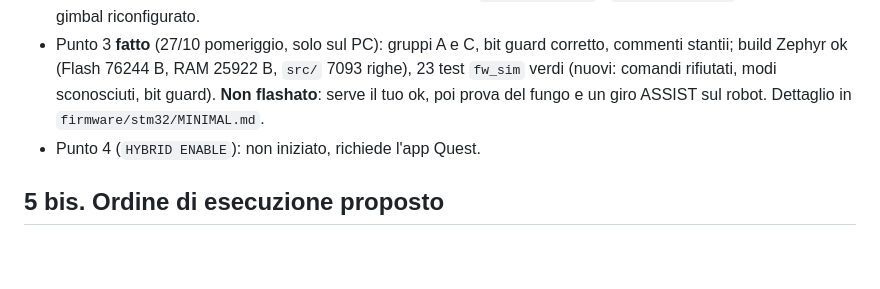
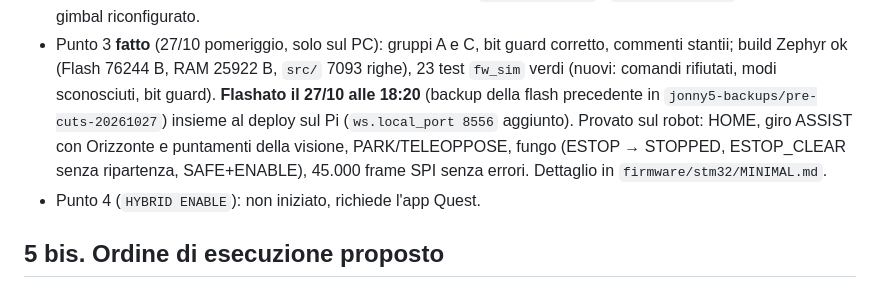
Before and after one commit to corgiolu-labs/jonny5_ROS2_VR, a Markdown page: minimal/INVENTARIO_E_TAGLI.md, the part around the change. Rendered like a GitHub page; blank space fills up the shorter version.

Commit message:
Docs: firmware 3105d8e flashed and tested on the robot (HOME, ASSIST, E-STOP)
Co-Authored-By: Claude Fable 5.1 <noreply@anthropic.com>

```diff
--- a/minimal/INVENTARIO_E_TAGLI.md
+++ b/minimal/INVENTARIO_E_TAGLI.md
@@ -273,8 +273,10 @@ Resta senza librerie (oggi 75 KB; obiettivo < 100 KB con il tab Teleop). Grafico
 - Editor POE **fatto** (27/10 sera): Impostazioni → Cinematica, `get_kinematics` / `save_kinematics`, anteprima 3D, gimbal riconfigurato.
 - Punto 3 **fatto** (27/10 pomeriggio, solo sul PC): gruppi A e C, bit guard corretto, commenti stantii; build Zephyr
   ok (Flash 76244 B, RAM 25922 B, `src/` 7093 righe), 23 test `fw_sim` verdi (nuovi: comandi rifiutati, modi
-  sconosciuti, bit guard). **Non flashato**: serve il tuo ok, poi prova del fungo e un giro ASSIST sul robot. Dettaglio
-  in `firmware/stm32/MINIMAL.md`.
+  sconosciuti, bit guard). **Flashato il 27/10 alle 18:20** (backup della flash precedente in `jonny5-backups/pre-cuts-20261027`)
+  insieme al deploy sul Pi (`ws.local_port 8556` aggiunto). Provato sul robot: HOME, giro ASSIST con Orizzonte e puntamenti
+  della visione, PARK/TELEOPPOSE, fungo (ESTOP → STOPPED, ESTOP_CLEAR senza ripartenza, SAFE+ENABLE), 45.000 frame SPI
+  senza errori. Dettaglio in `firmware/stm32/MINIMAL.md`.
 - Punto 4 (`HYBRID ENABLE`): non iniziato, richiede l'app Quest.
 
 ## 5 bis. Ordine di esecuzione proposto
```
Also changed, not shown: firmware/stm32/MINIMAL.md (+2 -1 lines).
